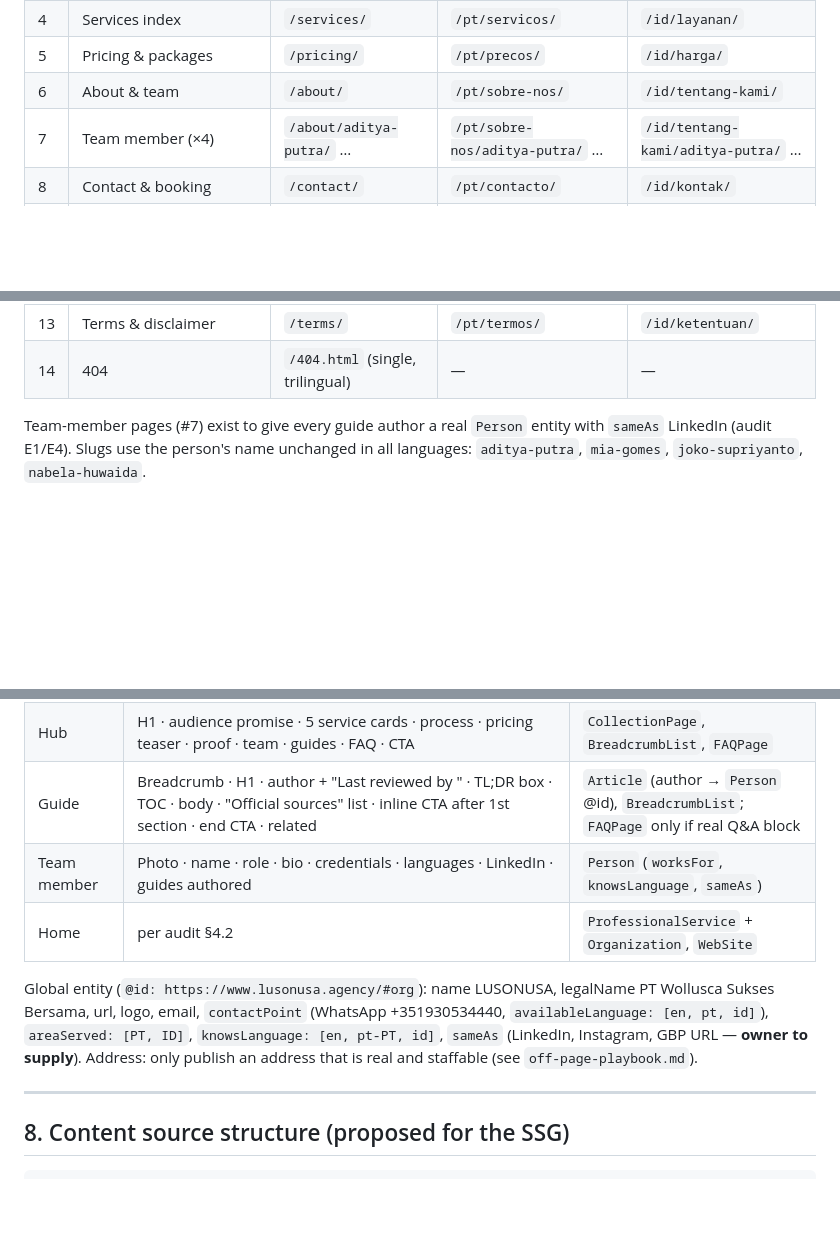
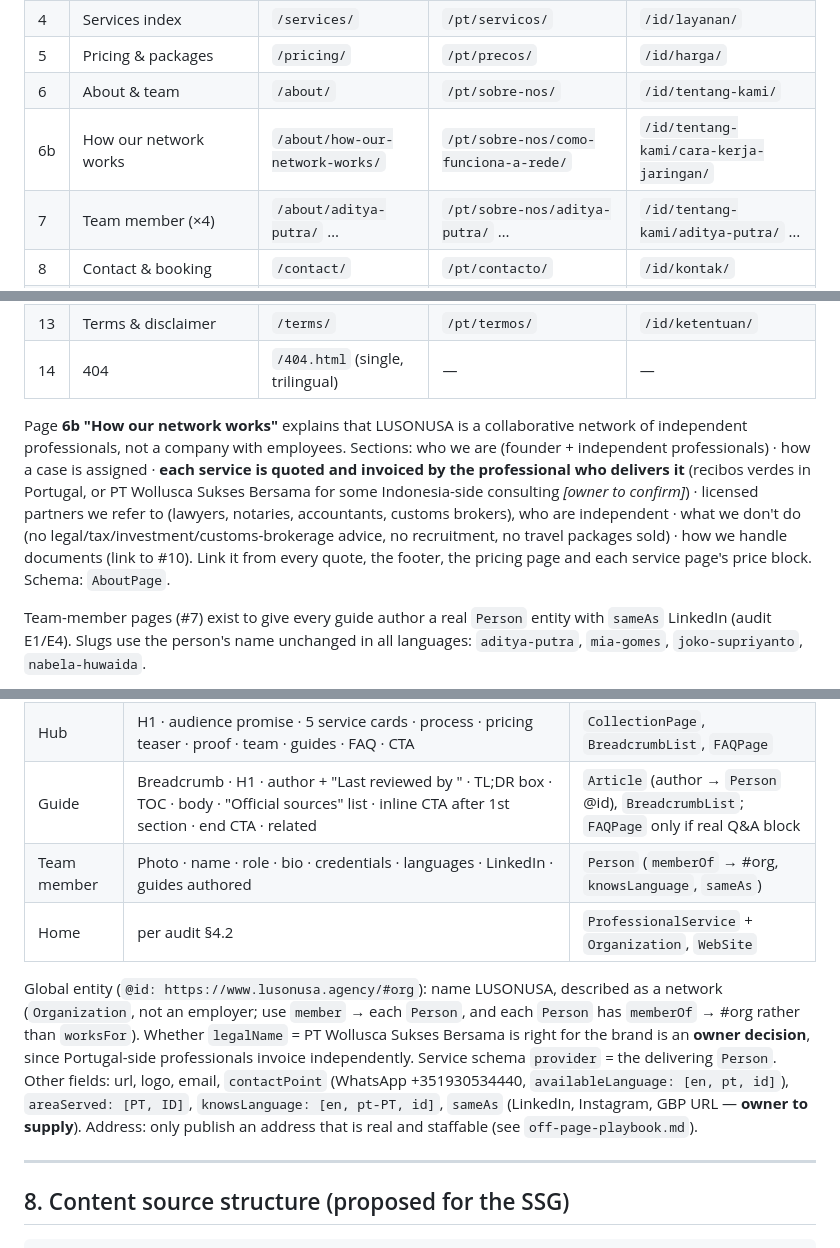
Before and after one commit to wollusca/lusonusa, a Markdown page: docs/content/site-architecture.md, 3 parts joined by grey strips. Drawn GitHub-style; blank space fills up the shorter version.

```diff
--- a/docs/content/site-architecture.md
+++ b/docs/content/site-architecture.md
@@ -51,6 +51,7 @@ Result: **10 service pages × 3 languages = 30 URLs**, plus one add-on section (
 | 4 | Services index | `/services/` | `/pt/servicos/` | `/id/layanan/` |
 | 5 | Pricing & packages | `/pricing/` | `/pt/precos/` | `/id/harga/` |
 | 6 | About & team | `/about/` | `/pt/sobre-nos/` | `/id/tentang-kami/` |
+| 6b | How our network works | `/about/how-our-network-works/` | `/pt/sobre-nos/como-funciona-a-rede/` | `/id/tentang-kami/cara-kerja-jaringan/` |
 | 7 | Team member (×4) | `/about/aditya-putra/` … | `/pt/sobre-nos/aditya-putra/` … | `/id/tentang-kami/aditya-putra/` … |
 | 8 | Contact & booking | `/contact/` | `/pt/contacto/` | `/id/kontak/` |
 | 9 | Guides index | `/guides/` | `/pt/guias/` | `/id/panduan/` |
@@ -59,6 +60,8 @@ Result: **10 service pages × 3 languages = 30 URLs**, plus one add-on section (
 | 12 | Privacy | `/privacy/` | `/pt/privacidade/` | `/id/privasi/` |
 | 13 | Terms & disclaimer | `/terms/` | `/pt/termos/` | `/id/ketentuan/` |
 | 14 | 404 | `/404.html` (single, trilingual) | — | — |
+
+Page **6b "How our network works"** explains that LUSONUSA is a collaborative network of independent professionals, not a company with employees. Sections: who we are (founder + independent professionals) · how a case is assigned · **each service is quoted and invoiced by the professional who delivers it** (recibos verdes in Portugal, or PT Wollusca Sukses Bersama for some Indonesia-side consulting *[owner to confirm]*) · licensed partners we refer to (lawyers, notaries, accountants, customs brokers), who are independent · what we don't do (no legal/tax/investment/customs-brokerage advice, no recruitment, no travel packages sold) · how we handle documents (link to #10). Link it from every quote, the footer, the pricing page and each service page's price block. Schema: `AboutPage`.
 
 Team-member pages (#7) exist to give every guide author a real `Person` entity with `sameAs` LinkedIn (audit E1/E4). Slugs use the person's name unchanged in all languages: `aditya-putra`, `mia-gomes`, `joko-supriyanto`, `nabela-huwaida`.
 
@@ -208,10 +211,10 @@ Rules:
 | Service | Breadcrumb · H1 + value prop + primary CTA · Who it's for · What's included · What we don't do / when you need a lawyer · Process & timeline · Price "from" + package link · Proof (testimonial/case) · FAQs (accordion, 5+) · Related guides · Final CTA (WhatsApp prefilled with source tag + booking + email) · Disclaimer | `Service` (provider → `ProfessionalService` @id), `FAQPage`, `BreadcrumbList` |
 | Hub | H1 · audience promise · 5 service cards · process · pricing teaser · proof · team · guides · FAQ · CTA | `CollectionPage`, `BreadcrumbList`, `FAQPage` |
 | Guide | Breadcrumb · H1 · author + "Last reviewed <date> by <name>" · TL;DR box · TOC · body · "Official sources" list · inline CTA after 1st section · end CTA · related | `Article` (author → `Person` @id), `BreadcrumbList`; `FAQPage` only if real Q&A block |
-| Team member | Photo · name · role · bio · credentials · languages · LinkedIn · guides authored | `Person` (`worksFor`, `knowsLanguage`, `sameAs`) |
+| Team member | Photo · name · role · bio · credentials · languages · LinkedIn · guides authored | `Person` (`memberOf` → #org, `knowsLanguage`, `sameAs`) |
 | Home | per audit §4.2 | `ProfessionalService` + `Organization`, `WebSite` |
 
-Global entity (`@id: https://www.lusonusa.agency/#org`): name LUSONUSA, legalName PT Wollusca Sukses Bersama, url, logo, email, `contactPoint` (WhatsApp +351930534440, `availableLanguage: [en, pt, id]`), `areaServed: [PT, ID]`, `knowsLanguage: [en, pt-PT, id]`, `sameAs` (LinkedIn, Instagram, GBP URL — **owner to supply**). Address: only publish an address that is real and staffable (see `off-page-playbook.md`).
+Global entity (`@id: https://www.lusonusa.agency/#org`): name LUSONUSA, described as a network (`Organization`, not an employer; use `member` → each `Person`, and each `Person` has `memberOf` → #org rather than `worksFor`). Whether `legalName` = PT Wollusca Sukses Bersama is right for the brand is an **owner decision**, since Portugal-side professionals invoice independently. Service schema `provider` = the delivering `Person`. Other fields: url, logo, email, `contactPoint` (WhatsApp +351930534440, `availableLanguage: [en, pt, id]`), `areaServed: [PT, ID]`, `knowsLanguage: [en, pt-PT, id]`, `sameAs` (LinkedIn, Instagram, GBP URL — **owner to supply**). Address: only publish an address that is real and staffable (see `off-page-playbook.md`).
 
 ---
 
```
Also changed, not shown: docs/content/off-page-playbook.md (+2 -2 lines), docs/content/offers-and-pricing.md (+38 -3 lines).
